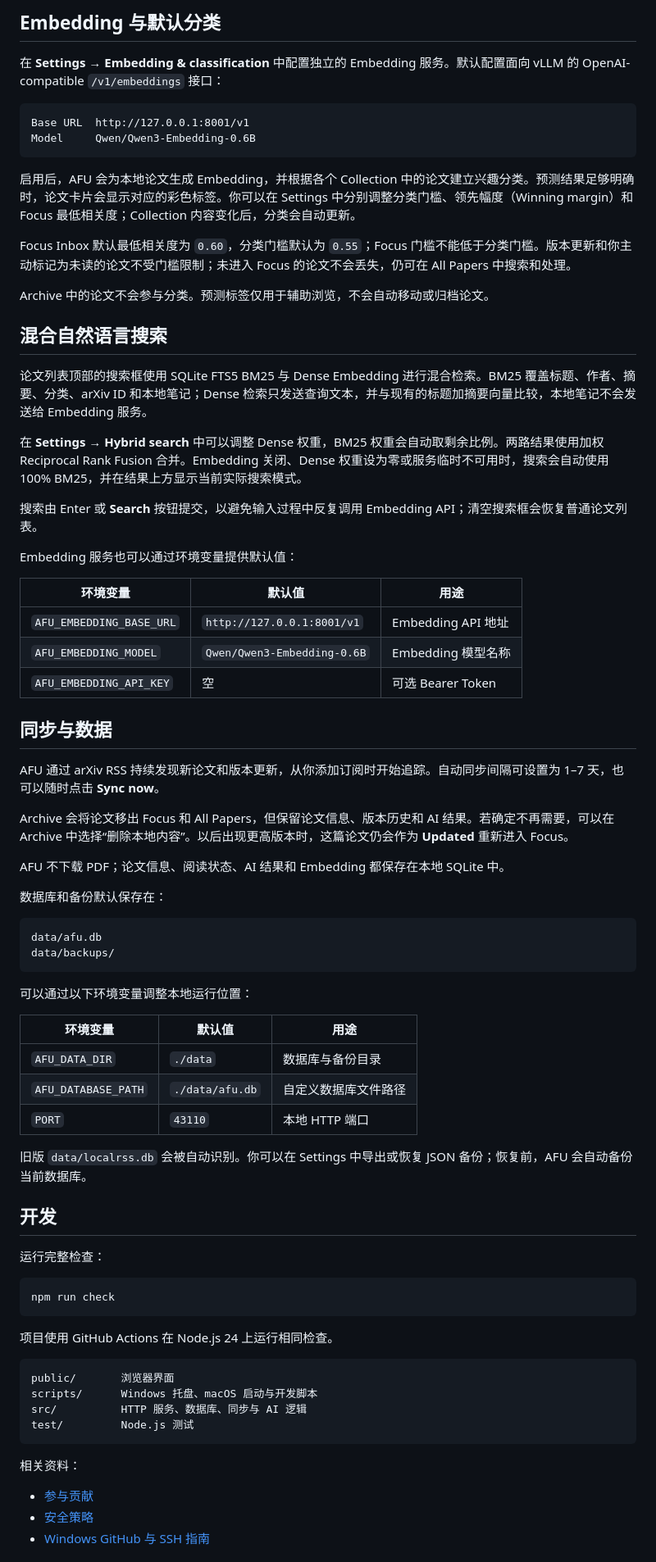
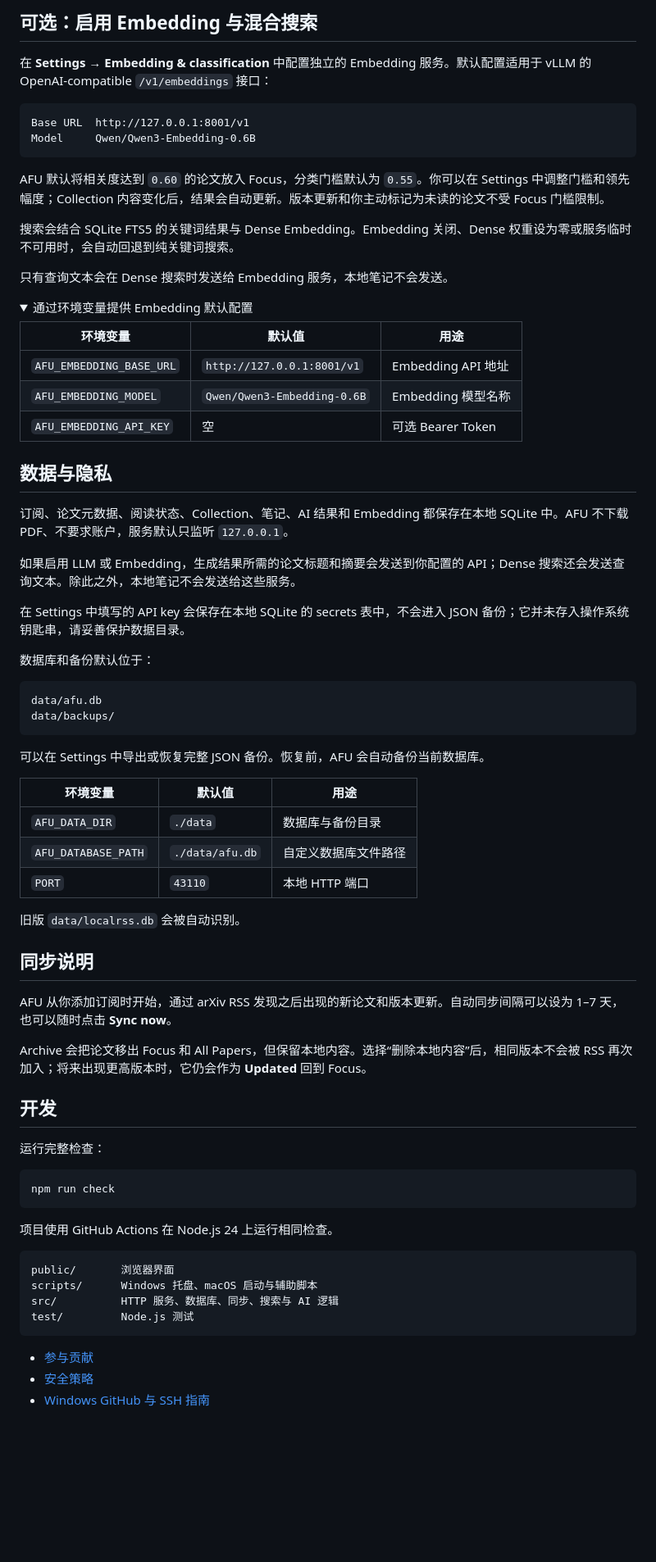
Before and after one commit to Yuchen-Wang-CHN/ArxivFollowUp, a Markdown page: README.md, the part around one of its changes. Shown at 82% size. Rendered like a GitHub page; folded sections open; blank space fills up the shorter version.

````diff
--- a/README.md
+++ b/README.md
@@ -119,28 +100,21 @@ LLM API key 可以保存在 Settings 中，也可以通过 `AFU_AI_API_KEY` 提
 
-## Embedding 与默认分类
+## 可选：启用 Embedding 与混合搜索
 
-在 **Settings → Embedding & classification** 中配置独立的 Embedding 服务。默认配置面向 vLLM 的 OpenAI-compatible `/v1/embeddings` 接口：
+在 **Settings → Embedding & classification** 中配置独立的 Embedding 服务。默认配置适用于 vLLM 的 OpenAI-compatible `/v1/embeddings` 接口：
 
 ```text
 Base URL  http://127.0.0.1:8001/v1
 Model     Qwen/Qwen3-Embedding-0.6B
 ```
 
-启用后，AFU 会为本地论文生成 Embedding，并根据各个 Collection 中的论文建立兴趣分类。预测结果足够明确时，论文卡片会显示对应的彩色标签。你可以在 Settings 中分别调整分类门槛、领先幅度（Winning margin）和 Focus 最低相关度；Collection 内容变化后，分类会自动更新。
+AFU 默认将相关度达到 `0.60` 的论文放入 Focus，分类门槛默认为 `0.55`。你可以在 Settings 中调整门槛和领先幅度；Collection 内容变化后，结果会自动更新。版本更新和你主动标记为未读的论文不受 Focus 门槛限制。
 
-Focus Inbox 默认最低相关度为 `0.60`，分类门槛默认为 `0.55`；Focus 门槛不能低于分类门槛。版本更新和你主动标记为未读的论文不受门槛限制；未进入 Focus 的论文不会丢失，仍可在 All Papers 中搜索和处理。
+搜索会结合 SQLite FTS5 的关键词结果与 Dense Embedding。Embedding 关闭、Dense 权重设为零或服务临时不可用时，会自动回退到纯关键词搜索。
 
-Archive 中的论文不会参与分类。预测标签仅用于辅助浏览，不会自动移动或归档论文。
+只有查询文本会在 Dense 搜索时发送给 Embedding 服务，本地笔记不会发送。
 
-## 混合自然语言搜索
-
-论文列表顶部的搜索框使用 SQLite FTS5 BM25 与 Dense Embedding 进行混合检索。BM25 覆盖标题、作者、摘要、分类、arXiv ID 和本地笔记；Dense 检索只发送查询文本，并与现有的标题加摘要向量比较，本地笔记不会发送给 Embedding 服务。
-
-在 **Settings → Hybrid search** 中可以调整 Dense 权重，BM25 权重会自动取剩余比例。两路结果使用加权 Reciprocal Rank Fusion 合并。Embedding 关闭、Dense 权重设为零或服务临时不可用时，搜索会自动使用 100% BM25，并在结果上方显示当前实际搜索模式。
-
-搜索由 Enter 或 **Search** 按钮提交，以避免输入过程中反复调用 Embedding API；清空搜索框会恢复普通论文列表。
-
-Embedding 服务也可以通过环境变量提供默认值：
+<details>
+<summary>通过环境变量提供 Embedding 默认配置</summary>
 
 | 环境变量 | 默认值 | 用途 |
 | --- | --- | --- |
@@ -148,22 +122,24 @@ Embedding 服务也可以通过环境变量提供默认值：
 | `AFU_EMBEDDING_MODEL` | `Qwen/Qwen3-Embedding-0.6B` | Embedding 模型名称 |
 | `AFU_EMBEDDING_API_KEY` | 空 | 可选 Bearer Token |
 
-## 同步与数据
+</details>
 
-AFU 通过 arXiv RSS 持续发现新论文和版本更新，从你添加订阅时开始追踪。自动同步间隔可设置为 1–7 天，也可以随时点击 **Sync now**。
+## 数据与隐私
 
-Archive 会将论文移出 Focus 和 All Papers，但保留论文信息、版本历史和 AI 结果。若确定不再需要，可以在 Archive 中选择“删除本地内容”。以后出现更高版本时，这篇论文仍会作为 **Updated** 重新进入 Focus。
+订阅、论文元数据、阅读状态、Collection、笔记、AI 结果和 Embedding 都保存在本地 SQLite 中。AFU 不下载 PDF、不要求账户，服务默认只监听 `127.0.0.1`。
 
-AFU 不下载 PDF；论文信息、阅读状态、AI 结果和 Embedding 都保存在本地 SQLite 中。
+如果启用 LLM 或 Embedding，生成结果所需的论文标题和摘要会发送到你配置的 API；Dense 搜索还会发送查询文本。除此之外，本地笔记不会发送给这些服务。
 
-数据库和备份默认保存在：
+在 Settings 中填写的 API key 会保存在本地 SQLite 的 secrets 表中，不会进入 JSON 备份；它并未存入操作系统钥匙串，请妥善保护数据目录。
+
+数据库和备份默认位于：
 
 ```text
 data/afu.db
 data/backups/
 ```
 
-可以通过以下环境变量调整本地运行位置：
+可以在 Settings 中导出或恢复完整 JSON 备份。恢复前，AFU 会自动备份当前数据库。
 
 | 环境变量 | 默认值 | 用途 |
 | --- | --- | --- |
@@ -171,7 +147,13 @@ data/backups/
 | `AFU_DATABASE_PATH` | `./data/afu.db` | 自定义数据库文件路径 |
 | `PORT` | `43110` | 本地 HTTP 端口 |
 
-旧版 `data/localrss.db` 会被自动识别。你可以在 Settings 中导出或恢复 JSON 备份；恢复前，AFU 会自动备份当前数据库。
+旧版 `data/localrss.db` 会被自动识别。
+
+## 同步说明
+
+AFU 从你添加订阅时开始，通过 arXiv RSS 发现之后出现的新论文和版本更新。自动同步间隔可以设为 1–7 天，也可以随时点击 **Sync now**。
+
+Archive 会把论文移出 Focus 和 All Papers，但保留本地内容。选择“删除本地内容”后，相同版本不会被 RSS 再次加入；将来出现更高版本时，它仍会作为 **Updated** 回到 Focus。
 
 ## 开发
 
@@ -185,12 +167,10 @@ npm run check
 
 ```text
 public/       浏览器界面
-scripts/      Windows 托盘、macOS 启动与开发脚本
-src/          HTTP 服务、数据库、同步与 AI 逻辑
+scripts/      Windows 托盘、macOS 启动与辅助脚本
+src/          HTTP 服务、数据库、同步、搜索与 AI 逻辑
 test/         Node.js 测试
 ```
-
-相关资料：
 
 - [参与贡献](./CONTRIBUTING.md)
 - [安全策略](./SECURITY.md)
````
Also changed, not shown: other parts of README.md (+51 -70 lines), docs/images/arxiv-follow-up-inbox.png.
